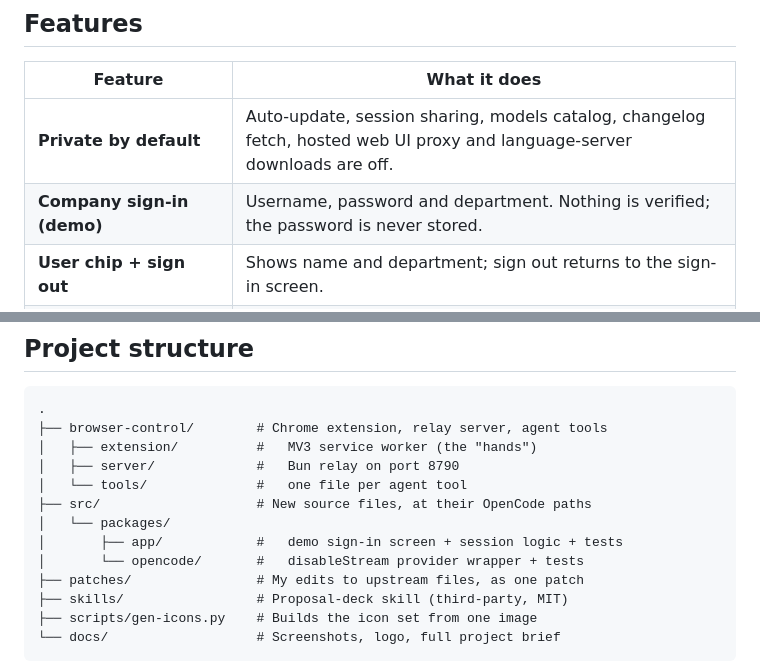
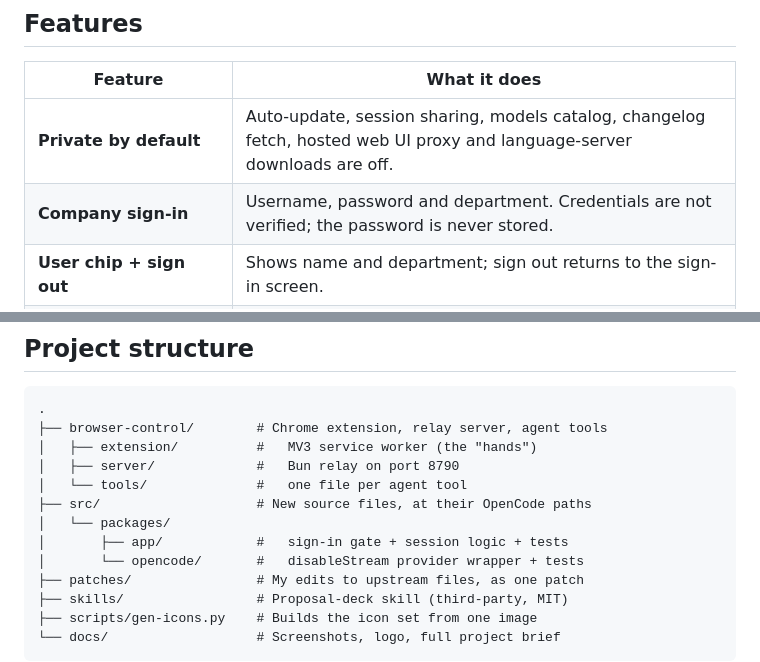
Before and after one commit to MinThu63/CustomizedOpenCode, a Markdown page: README.md, 2 parts joined by grey strips. GitHub-like rendering.

```diff
--- a/README.md
+++ b/README.md
@@ -50,7 +77,7 @@
 | Feature | What it does |
 | --- | --- |
 | **Private by default** | Auto-update, session sharing, models catalog, changelog fetch, hosted web UI proxy and language-server downloads are off. |
-| **Company sign-in (demo)** | Username, password and department. Nothing is verified; the password is never stored. |
+| **Company sign-in** | Username, password and department. Credentials are not verified; the password is never stored. |
 | **User chip + sign out** | Shows name and department; sign out returns to the sign-in screen. |
 | **Browser control** *(experimental)* | Chrome extension + local relay + 20+ tools so the agent can navigate, read, click, fill and screenshot. |
 | **`disableStream` option** | Makes OpenAI-compatible endpoints that can't stream work with this agent. |
@@ -94,7 +121,7 @@ flowchart LR
 │   └── tools/              #   one file per agent tool
 ├── src/                    # New source files, at their OpenCode paths
 │   └── packages/
-│       ├── app/            #   demo sign-in screen + session logic + tests
+│       ├── app/            #   sign-in gate + session logic + tests
 │       └── opencode/       #   disableStream provider wrapper + tests
 ├── patches/                # My edits to upstream files, as one patch
 ├── skills/                 # Proposal-deck skill (third-party, MIT)
```
Also changed, not shown: other parts of README.md (+36 -8 lines), docs/PROJECT-BRIEF.md (+10 -10 lines), docs/screenshots/home-dark.png, docs/screenshots/home-light.png, docs/screenshots/login-dark.png, docs/screenshots/login-light.png, docs/screenshots/login-validation.png, 7 other files.
